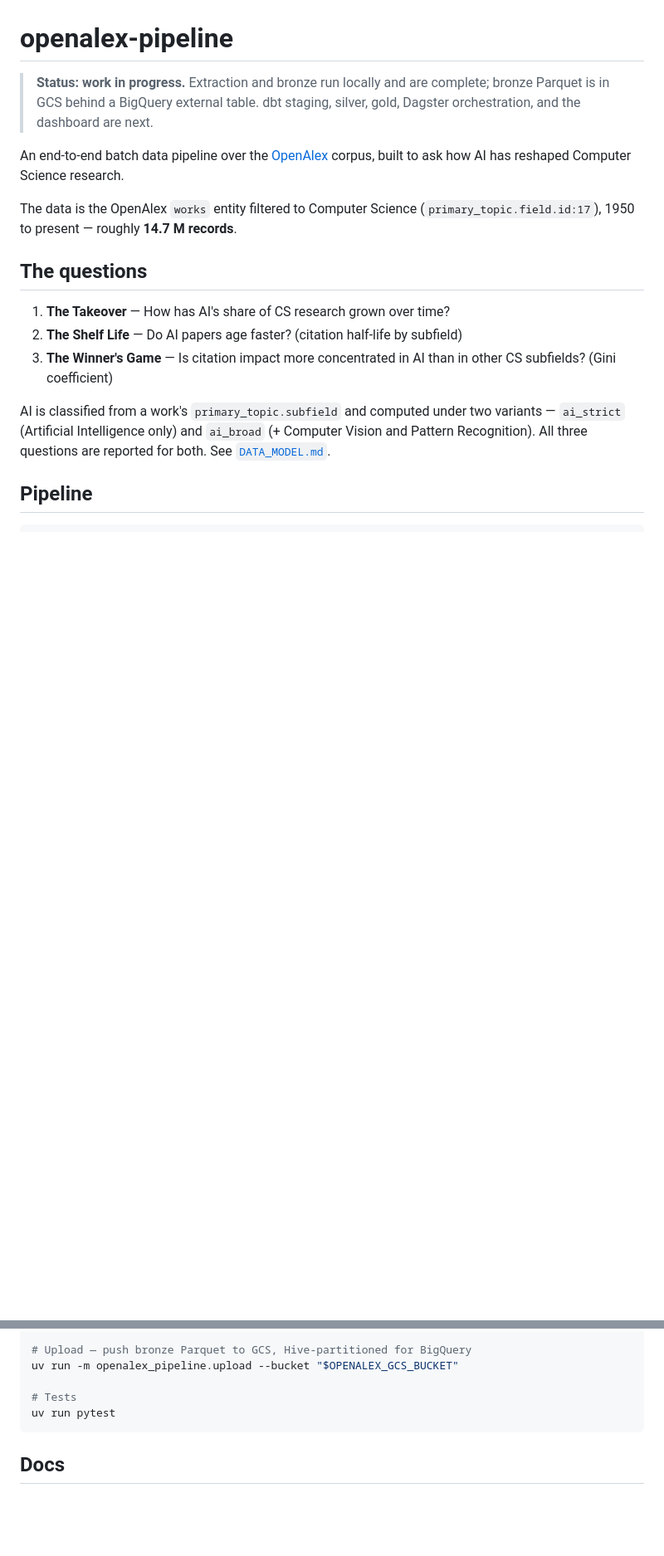
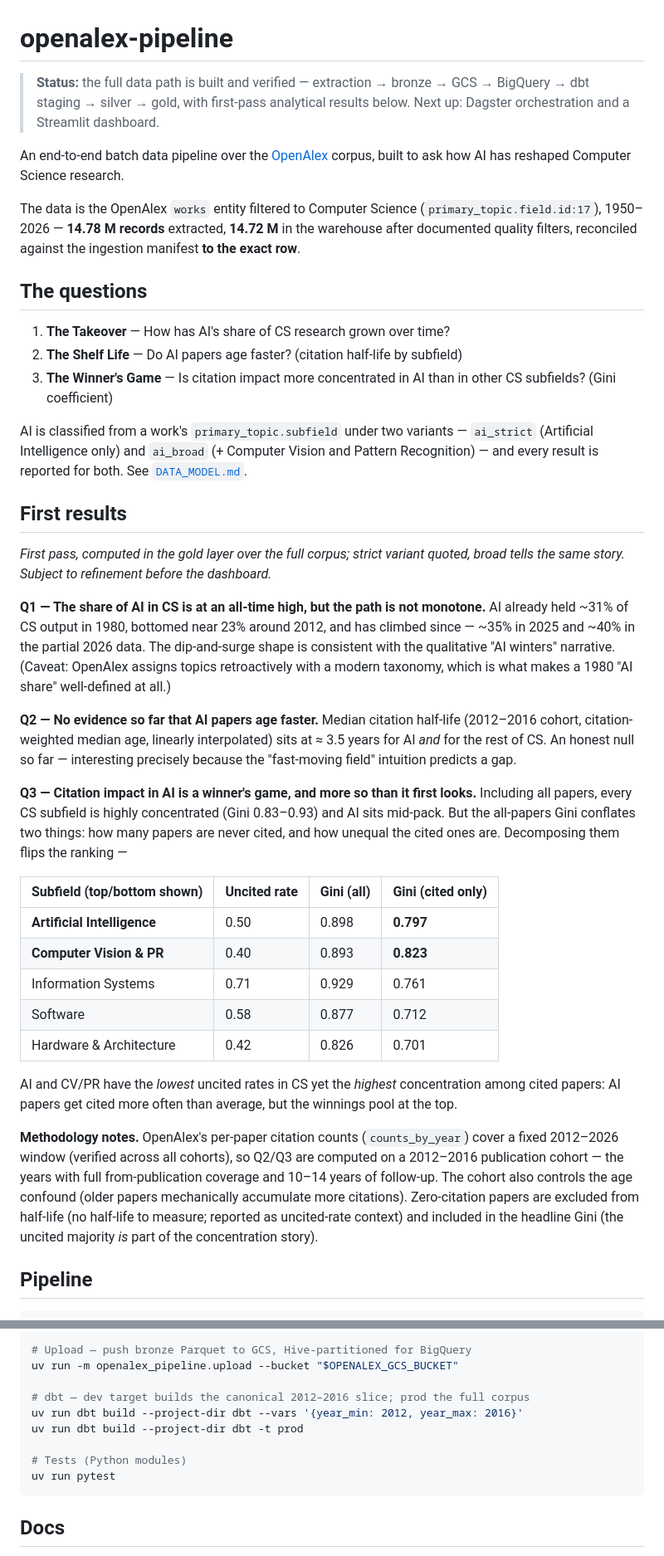
Before and after one commit to ngolombiewski/openalex-pipeline, a Markdown page: README.md, 2 parts joined by grey strips. Shown at 83% size. Drawn GitHub-style; blank space fills up the shorter version.

````diff
--- a/README.md
+++ b/README.md
@@ -1,26 +1,73 @@
 # openalex-pipeline
 
-> **Status: work in progress.** Extraction and bronze run locally and are complete;
-> bronze Parquet is in GCS behind a BigQuery external table. dbt staging, silver,
-> gold, Dagster orchestration, and the dashboard are next.
+> **Status:** the full data path is built and verified — extraction → bronze →
+> GCS → BigQuery → dbt staging → silver → gold, with first-pass analytical
+> results below. Next up: Dagster orchestration and a Streamlit dashboard.
 
-An end-to-end batch data pipeline over the [OpenAlex](https://openalex.org/) corpus,
-built to ask how AI has reshaped Computer Science research.
+An end-to-end batch data pipeline over the [OpenAlex](https://openalex.org/)
+corpus, built to ask how AI has reshaped Computer Science research.
 
 The data is the OpenAlex `works` entity filtered to Computer Science
-(`primary_topic.field.id:17`), 1950 to present — roughly **14.7 M records**.
+(`primary_topic.field.id:17`), 1950–2026 — **14.78 M records** extracted,
+**14.72 M** in the warehouse after documented quality filters, reconciled
+against the ingestion manifest **to the exact row**.
 
 ## The questions
 
 1. **The Takeover** — How has AI's share of CS research grown over time?
 2. **The Shelf Life** — Do AI papers age faster? (citation half-life by subfield)
-3. **The Winner's Game** — Is citation impact more concentrated in AI than in other
-   CS subfields? (Gini coefficient)
+3. **The Winner's Game** — Is citation impact more concentrated in AI than in
+   other CS subfields? (Gini coefficient)
 
-AI is classified from a work's `primary_topic.subfield` and computed under two
-variants — `ai_strict` (Artificial Intelligence only) and `ai_broad` (+ Computer
-Vision and Pattern Recognition). All three questions are reported for both. See
+AI is classified from a work's `primary_topic.subfield` under two variants —
+`ai_strict` (Artificial Intelligence only) and `ai_broad` (+ Computer Vision
+and Pattern Recognition) — and every result is reported for both. See
 [`DATA_MODEL.md`](DATA_MODEL.md).
+
+## First results
+
+*First pass, computed in the gold layer over the full corpus; strict variant
+quoted, broad tells the same story. Subject to refinement before the dashboard.*
+
+**Q1 — The share of AI in CS is at an all-time high, but the path is not
+monotone.** AI already held ~31% of CS output in 1980, bottomed near 23%
+around 2012, and has climbed since — ~35% in 2025 and ~40% in the partial
+2026 data. The dip-and-surge shape is consistent with the qualitative "AI
+winters" narrative. (Caveat: OpenAlex assigns topics retroactively with a
+modern taxonomy, which is what makes a 1980 "AI share" well-defined at all.)
+
+**Q2 — No evidence so far that AI papers age faster.** Median citation
+half-life (2012–2016 cohort, citation-weighted median age, linearly
+interpolated) sits at ≈ 3.5 years for AI *and* for the rest of CS. An honest
+null so far — interesting precisely because the "fast-moving field" intuition
+predicts a gap.
+
+**Q3 — Citation impact in AI is a winner's game, and more so than it first
+looks.** Including all papers, every CS subfield is highly concentrated
+(Gini 0.83–0.93) and AI sits mid-pack. But the all-papers Gini conflates two
+things: how many papers are never cited, and how unequal the cited ones are.
+Decomposing them flips the ranking —
+
+| Subfield (top/bottom shown) | Uncited rate | Gini (all) | Gini (cited only) |
+|---|---|---|---|
+| **Artificial Intelligence** | 0.50 | 0.898 | **0.797** |
+| **Computer Vision & PR** | 0.40 | 0.893 | **0.823** |
+| Information Systems | 0.71 | 0.929 | 0.761 |
+| Software | 0.58 | 0.877 | 0.712 |
+| Hardware & Architecture | 0.42 | 0.826 | 0.701 |
+
+AI and CV/PR have the *lowest* uncited rates in CS yet the *highest*
+concentration among cited papers: AI papers get cited more often than average,
+but the winnings pool at the top.
+
+**Methodology notes.** OpenAlex's per-paper citation counts
+(`counts_by_year`) cover a fixed 2012–2026 window (verified across all
+cohorts), so Q2/Q3 are computed on a 2012–2016 publication cohort — the years
+with full from-publication coverage and 10–14 years of follow-up. The cohort
+also controls the age confound (older papers mechanically accumulate more
+citations). Zero-citation papers are excluded from half-life (no half-life to
+measure; reported as uncited-rate context) and included in the headline Gini
+(the uncited majority *is* part of the concentration story).
 
 ## Pipeline
 
@@ -108,7 +181,11 @@ uv run -m openalex_pipeline.bronze --years 2000:2024
 # Upload — push bronze Parquet to GCS, Hive-partitioned for BigQuery
 uv run -m openalex_pipeline.upload --bucket "$OPENALEX_GCS_BUCKET"
 
-# Tests
+# dbt — dev target builds the canonical 2012–2016 slice; prod the full corpus
+uv run dbt build --project-dir dbt --vars '{year_min: 2012, year_max: 2016}'
+uv run dbt build --project-dir dbt -t prod
+
+# Tests (Python modules)
 uv run pytest
 ```
 
````
Also changed, not shown: other parts of README.md (+58 -34 lines).
